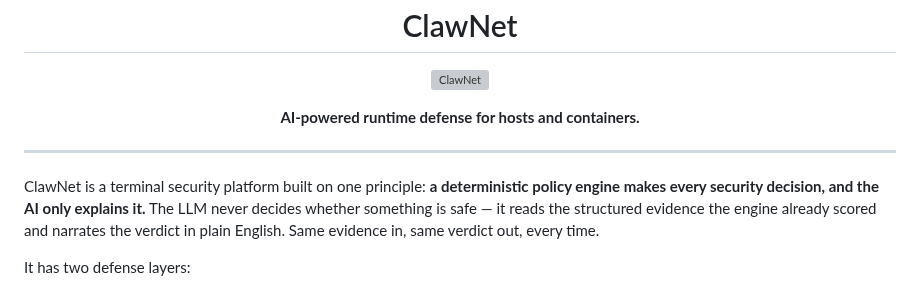
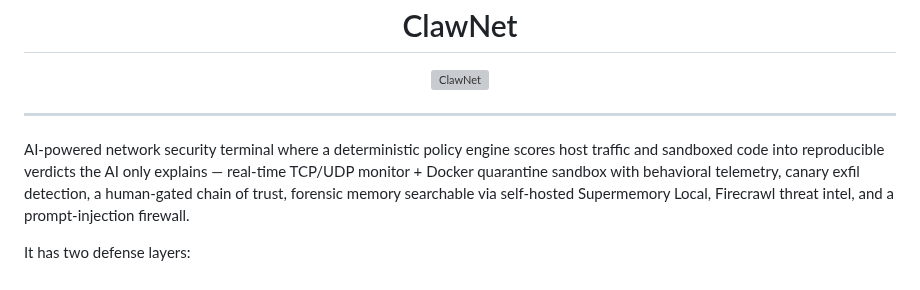
Before and after one commit to rajarshidattapy/clawnet, a Markdown page: README.md, the part around the change. GitHub-like rendering; grey boxes are pictures that could not be loaded.

Commit message:
supermemory local!

```diff
--- a/README.md
+++ b/README.md
@@ -4,13 +4,9 @@
 
 <p align="center"><img width="920" height="171" alt="ClawNet" src="" /></p>
 
-<p align="center">
-  <b>AI-powered runtime defense for hosts and containers.</b>
-</p>
-
 ---
 
-ClawNet is a terminal security platform built on one principle: **a deterministic policy engine makes every security decision, and the AI only explains it.** The LLM never decides whether something is safe — it reads the structured evidence the engine already scored and narrates the verdict in plain English. Same evidence in, same verdict out, every time.
+AI-powered network security terminal where a deterministic policy engine scores host traffic and sandboxed code into reproducible verdicts the AI only explains — real-time TCP/UDP monitor + Docker quarantine sandbox with behavioral telemetry, canary exfil detection, a human-gated chain of trust, forensic memory searchable via self-hosted Supermemory Local, Firecrawl threat intel, and a prompt-injection firewall.
 
 It has two defense layers:
 
```
Also changed, not shown: docs/back.png (added), docs/clawnet_updated.png (added).
